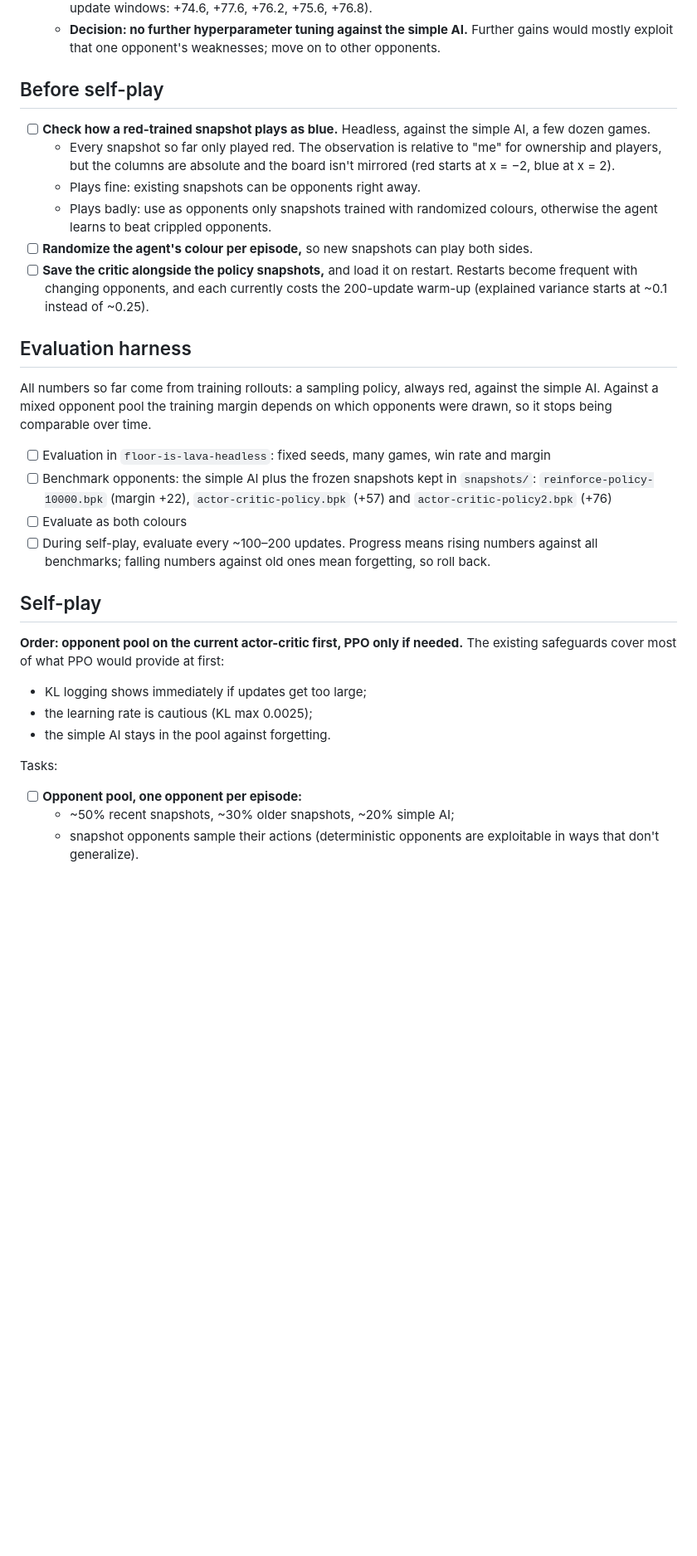
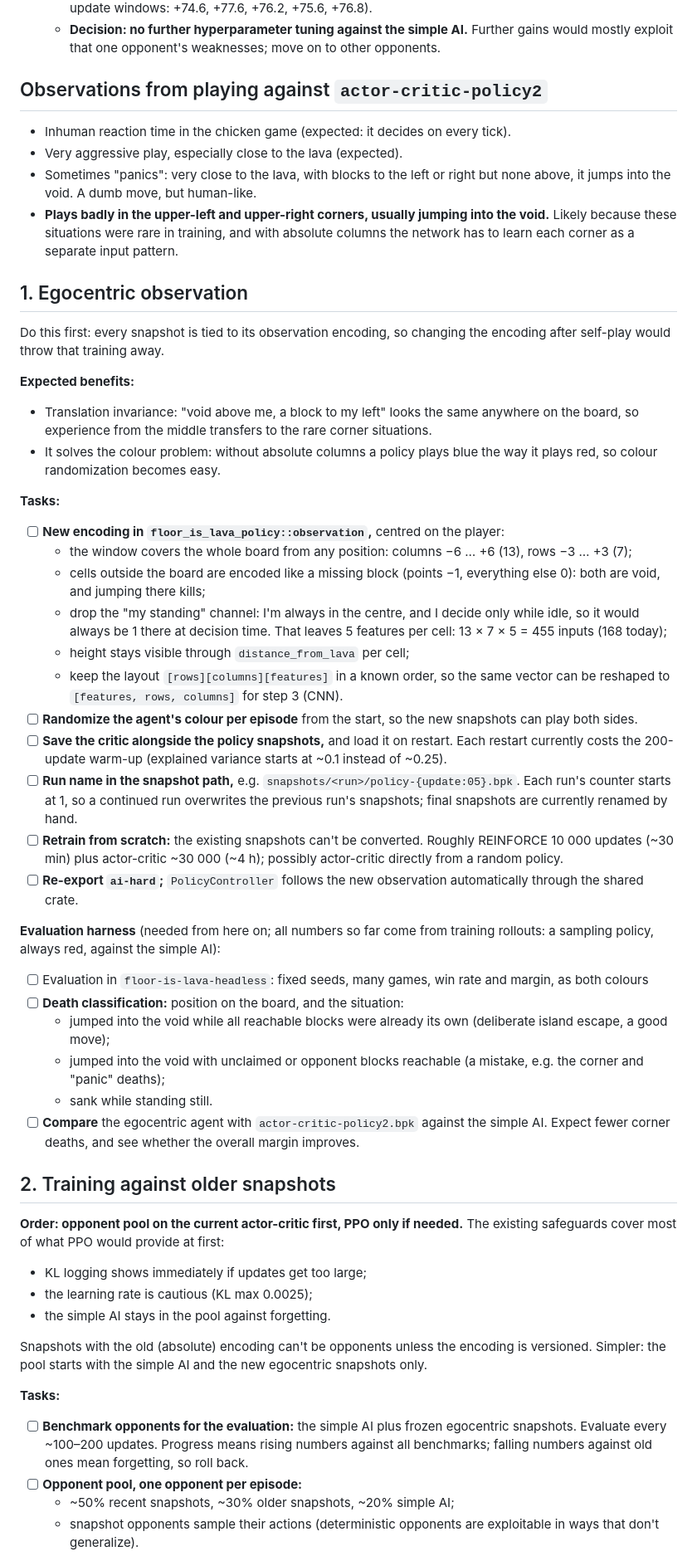
Before and after one commit to stepanmracek/floor-is-lava-2, a Markdown page: floor-is-lava-learn/todo.md, the part around one of its changes. Shown at 83% size. Drawn GitHub-style; blank space fills up the shorter version.

```diff
--- a/floor-is-lava-learn/todo.md
+++ b/floor-is-lava-learn/todo.md
@@ -25,37 +27,70 @@ Decisions and results behind the done items are in `adr-reinforce.md`,
   - **Decision: no further hyperparameter tuning against the simple AI.** Further gains
     would mostly exploit that one opponent's weaknesses; move on to other opponents.
 
-## Before self-play
+## Observations from playing against `actor-critic-policy2`
 
-- [ ] **Check how a red-trained snapshot plays as blue.** Headless, against the simple
-  AI, a few dozen games.
-  - Every snapshot so far only played red. The observation is relative to "me" for
-    ownership and players, but the columns are absolute and the board isn't mirrored
-    (red starts at x = −2, blue at x = 2).
-  - Plays fine: existing snapshots can be opponents right away.
-  - Plays badly: use as opponents only snapshots trained with randomized colours,
-    otherwise the agent learns to beat crippled opponents.
-- [ ] **Randomize the agent's colour per episode,** so new snapshots can play both sides.
-- [ ] **Save the critic alongside the policy snapshots,** and load it on restart.
-  Restarts become frequent with changing opponents, and each currently costs the
-  200-update warm-up (explained variance starts at ~0.1 instead of ~0.25).
+- Inhuman reaction time in the chicken game (expected: it decides on every tick).
+- Very aggressive play, especially close to the lava (expected).
+- Sometimes "panics": very close to the lava, with blocks to the left or right but none
+  above, it jumps into the void. A dumb move, but human-like.
+- **Plays badly in the upper-left and upper-right corners, usually jumping into the
+  void.** Likely because these situations were rare in training, and with absolute
+  columns the network has to learn each corner as a separate input pattern.
 
-## Evaluation harness
+## 1. Egocentric observation
 
-All numbers so far come from training rollouts: a sampling policy, always red, against
-the simple AI. Against a mixed opponent pool the training margin depends on which
-opponents were drawn, so it stops being comparable over time.
+Do this first: every snapshot is tied to its observation encoding, so changing the
+encoding after self-play would throw that training away.
+
+**Expected benefits:**
+
+- Translation invariance: "void above me, a block to my left" looks the same anywhere
+  on the board, so experience from the middle transfers to the rare corner situations.
+- It solves the colour problem: without absolute columns a policy plays blue the way it
+  plays red, so colour randomization becomes easy.
+
+**Tasks:**
+
+- [ ] **New encoding in `floor_is_lava_policy::observation`,** centred on the player:
+  - the window covers the whole board from any position: columns −6 … +6 (13),
+    rows −3 … +3 (7);
+  - cells outside the board are encoded like a missing block (points −1, everything else
+    0): both are void, and jumping there kills;
+  - drop the "my standing" channel: I'm always in the centre, and I decide only while
+    idle, so it would always be 1 there at decision time. That leaves 5 features per
+    cell: 13 × 7 × 5 = 455 inputs (168 today);
+  - height stays visible through `distance_from_lava` per cell;
+  - keep the layout `[rows][columns][features]` in a known order, so the same vector
+    can be reshaped to `[features, rows, columns]` for step 3 (CNN).
+- [ ] **Randomize the agent's colour per episode** from the start, so the new snapshots
+  can play both sides.
+- [ ] **Save the critic alongside the policy snapshots,** and load it on restart. Each
+  restart currently costs the 200-update warm-up (explained variance starts at ~0.1
+  instead of ~0.25).
+- [ ] **Run name in the snapshot path,** e.g. `snapshots/<run>/policy-{update:05}.bpk`.
+  Each run's counter starts at 1, so a continued run overwrites the previous run's
+  snapshots; final snapshots are currently renamed by hand.
+- [ ] **Retrain from scratch:** the existing snapshots can't be converted. Roughly
+  REINFORCE 10 000 updates (~30 min) plus actor-critic ~30 000 (~4 h); possibly
+  actor-critic directly from a random policy.
+- [ ] **Re-export `ai-hard`;** `PolicyController` follows the new observation
+  automatically through the shared crate.
+
+**Evaluation harness** (needed from here on; all numbers so far come from training
+rollouts: a sampling policy, always red, against the simple AI):
 
 - [ ] Evaluation in `floor-is-lava-headless`: fixed seeds, many games, win rate and
-  margin
-- [ ] Benchmark opponents: the simple AI plus the frozen snapshots kept in `snapshots/`:
-  `reinforce-policy-10000.bpk` (margin +22), `actor-critic-policy.bpk` (+57) and
-  `actor-critic-policy2.bpk` (+76)
-- [ ] Evaluate as both colours
-- [ ] During self-play, evaluate every ~100–200 updates. Progress means rising numbers
-  against all benchmarks; falling numbers against old ones mean forgetting, so roll back.
+  margin, as both colours
+- [ ] **Death classification:** position on the board, and the situation:
+  - jumped into the void while all reachable blocks were already its own (deliberate
+    island escape, a good move);
+  - jumped into the void with unclaimed or opponent blocks reachable (a mistake, e.g. the
+    corner and "panic" deaths);
+  - sank while standing still.
+- [ ] **Compare** the egocentric agent with `actor-critic-policy2.bpk` against the simple
+  AI. Expect fewer corner deaths, and see whether the overall margin improves.
 
-## Self-play
+## 2. Training against older snapshots
 
 **Order: opponent pool on the current actor-critic first, PPO only if needed.** The
 existing safeguards cover most of what PPO would provide at first:
@@ -64,8 +99,15 @@ existing safeguards cover most of what PPO would provide at first:
 - the learning rate is cautious (KL max 0.0025);
 - the simple AI stays in the pool against forgetting.
 
-Tasks:
+Snapshots with the old (absolute) encoding can't be opponents unless the encoding is
+versioned. Simpler: the pool starts with the simple AI and the new egocentric snapshots
+only.
 
+**Tasks:**
+
+- [ ] **Benchmark opponents for the evaluation:** the simple AI plus frozen egocentric
+  snapshots. Evaluate every ~100–200 updates. Progress means rising numbers against all
+  benchmarks; falling numbers against old ones mean forgetting, so roll back.
 - [ ] **Opponent pool, one opponent per episode:**
   - ~50% recent snapshots, ~30% older snapshots, ~20% simple AI;
   - snapshot opponents sample their actions (deterministic opponents are exploitable
```
Also changed, not shown: other parts of floor-is-lava-learn/todo.md (+22 -3 lines).
